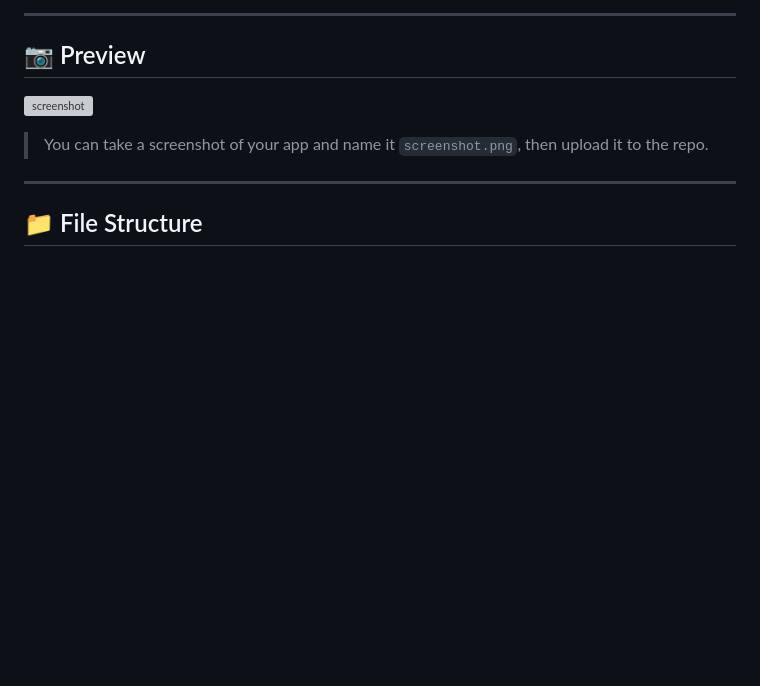
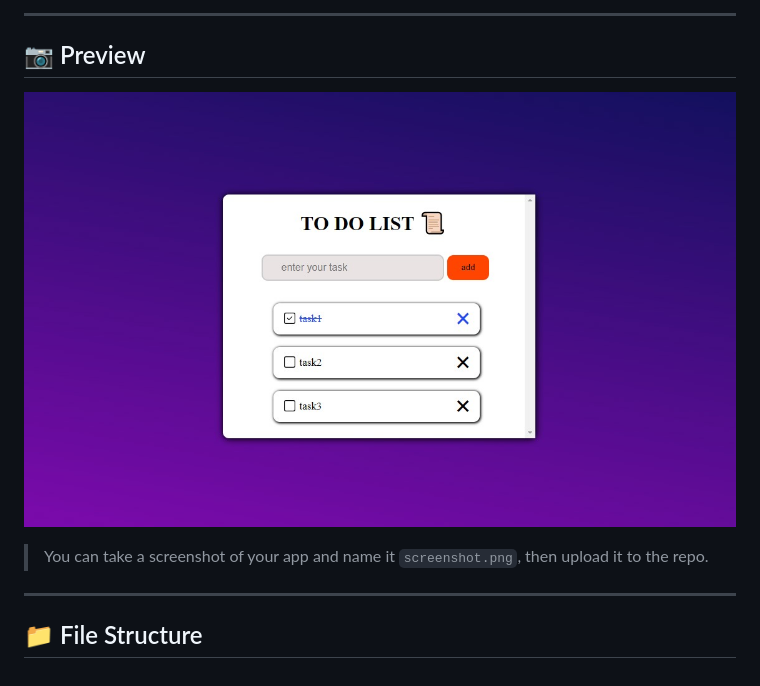
Before and after one commit to Ayoub788jf/todolist, a Markdown page: README.md, the part around the change. GitHub-like rendering; pictures changed too: screenshot.jpg (added); blank space fills up the shorter version; grey boxes are pictures that could not be loaded.

```diff
--- a/README.md
+++ b/README.md
@@ -16,7 +16,7 @@ A minimalist, lightweight todo list built with HTML, CSS, and JavaScript. Tasks
 
 ## 📷 Preview
 
-![screenshot](screenshot.png)
+![screenshot](screenshot.jpg)
 
 > You can take a screenshot of your app and name it `screenshot.png`, then upload it to the repo.
 
```
